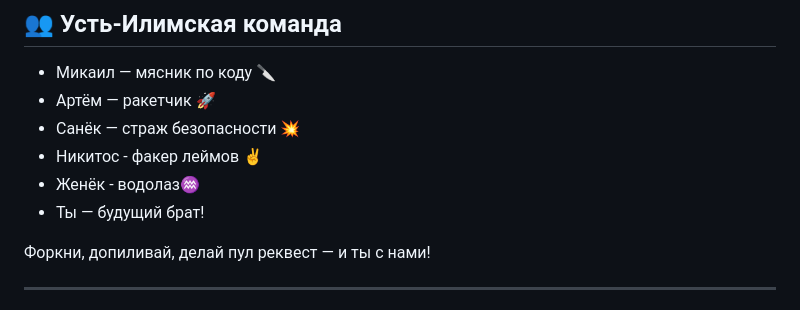
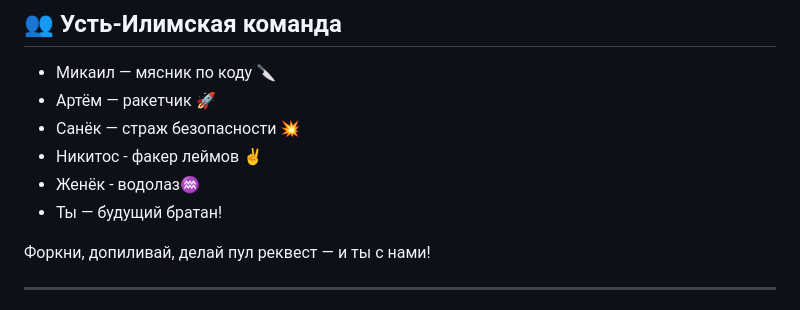
Before and after one commit to dbeely/contrainer, a Markdown page: README.md, the part around the change. Drawn GitHub-style.

Commit message:
доработан README

```diff
--- a/README.md
+++ b/README.md
@@ -55,7 +55,7 @@ uvicorn main:app --reload(главное не забудь быть в корн
 - Санёк — страж безопасности 💥
 - Никитос - факер леймов ✌
 - Женёк - водолаз♒
-- Ты — будущий брат!
+- Ты — будущий братан!
 
 Форкни, допиливай, делай пул реквест — и ты с нами!
 
```
